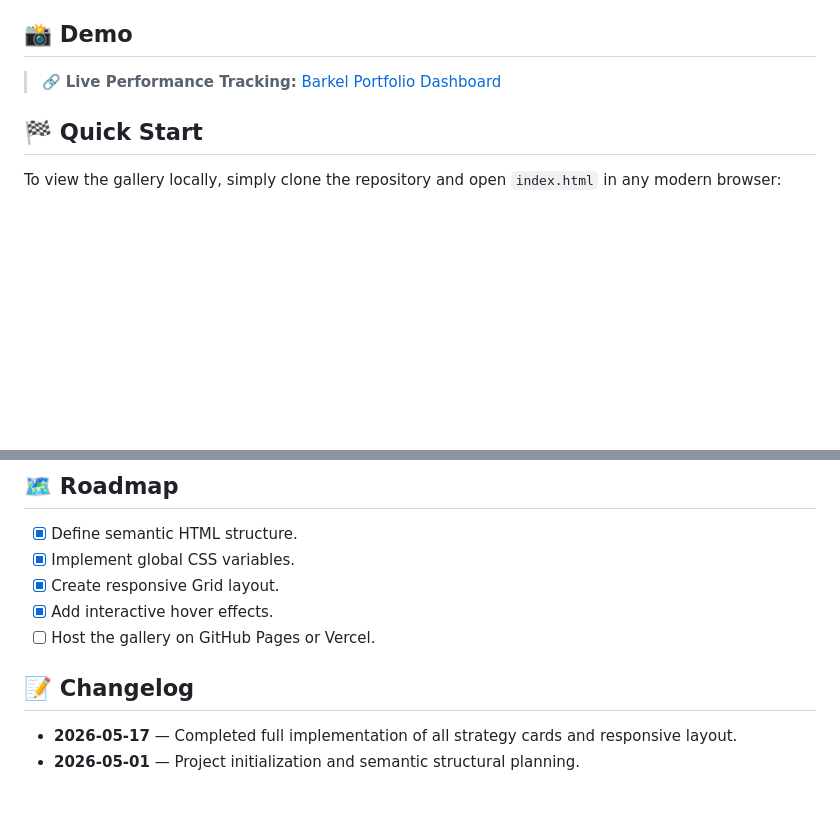
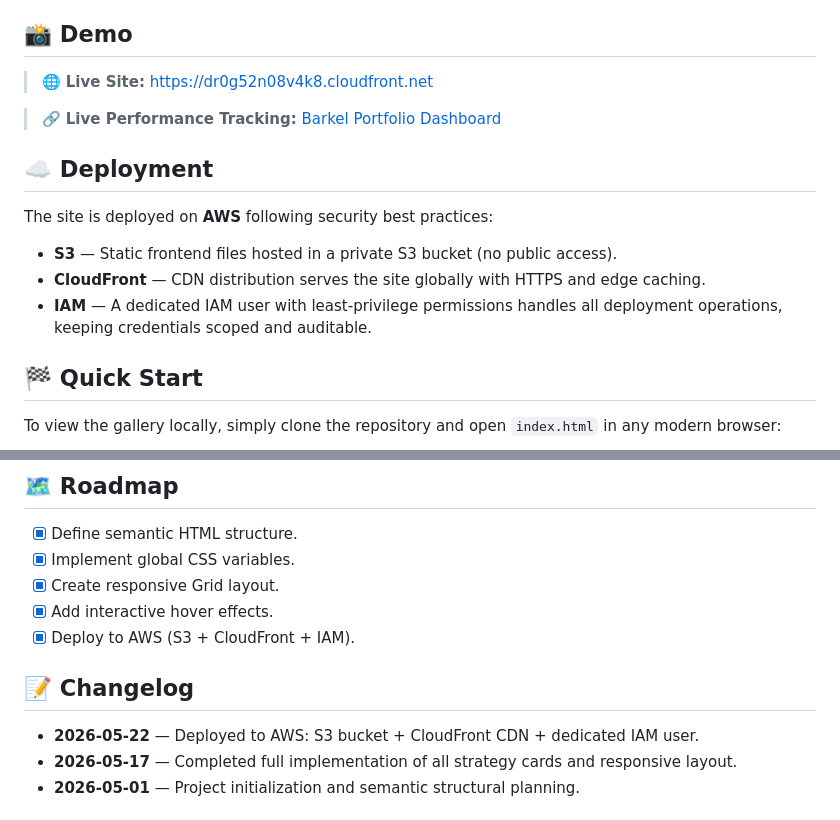
Before and after one commit to sergiobk201/port_summaries, a Markdown page: README.md, 2 parts joined by grey strips. GitHub-like rendering; blank space fills up the shorter version.

Commit message:
docs(readme): added new changes on the project, deployment with AWS.

```diff
--- a/README.md
+++ b/README.md
@@ -33,7 +33,17 @@ Built as a learning project focused on high-quality frontend fundamentals, it em
 
 ## 📸 Demo
 
+> 🌐 **Live Site:** [https://dr0g52n08v4k8.cloudfront.net](https://dr0g52n08v4k8.cloudfront.net)
+
 > 🔗 **Live Performance Tracking:** [Barkel Portfolio Dashboard](https://barkel-portfolio.streamlit.app/)
+
+## ☁️ Deployment
+
+The site is deployed on **AWS** following security best practices:
+
+- **S3** — Static frontend files hosted in a private S3 bucket (no public access).
+- **CloudFront** — CDN distribution serves the site globally with HTTPS and edge caching.
+- **IAM** — A dedicated IAM user with least-privilege permissions handles all deployment operations, keeping credentials scoped and auditable.
 
 ## 🏁 Quick Start
 
@@ -92,10 +102,11 @@ The project follows a **Single-Page Application (SPA)** layout without the overh
 - [x] Implement global CSS variables.
 - [x] Create responsive Grid layout.
 - [x] Add interactive hover effects.
-- [ ] Host the gallery on GitHub Pages or Vercel.
+- [x] Deploy to AWS (S3 + CloudFront + IAM).
 
 ## 📝 Changelog
 
+- **2026-05-22** — Deployed to AWS: S3 bucket + CloudFront CDN + dedicated IAM user.
 - **2026-05-17** — Completed full implementation of all strategy cards and responsive layout.
 - **2026-05-01** — Project initialization and semantic structural planning.
 
```
